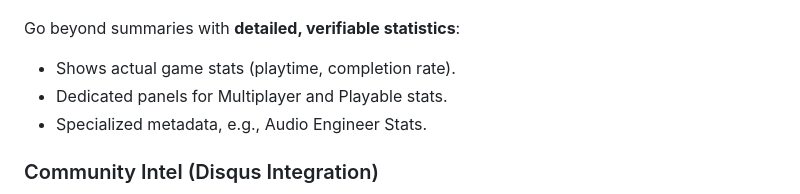
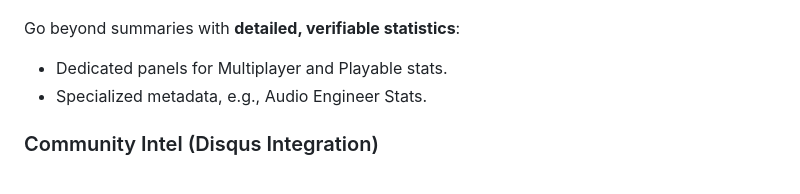
Before and after one commit to Abdullahkhan000/CyberCarnage, a Markdown page: README.md, the part around the change. GitHub-like rendering.

Commit message:
Revise in-game info for detailed statistics
Updated in-game info section to reflect new statistics features.

```diff
--- a/README.md
+++ b/README.md
@@ -45,7 +45,6 @@ Designed with **performance, scalability, and maintainable architecture** in min
 ![In-Game Info](screenshots/in-game%20info.png)
 
 Go beyond summaries with **detailed, verifiable statistics**:
-- Shows actual game stats (playtime, completion rate).
 - Dedicated panels for Multiplayer and Playable stats.
 - Specialized metadata, e.g., Audio Engineer Stats.
 
```
